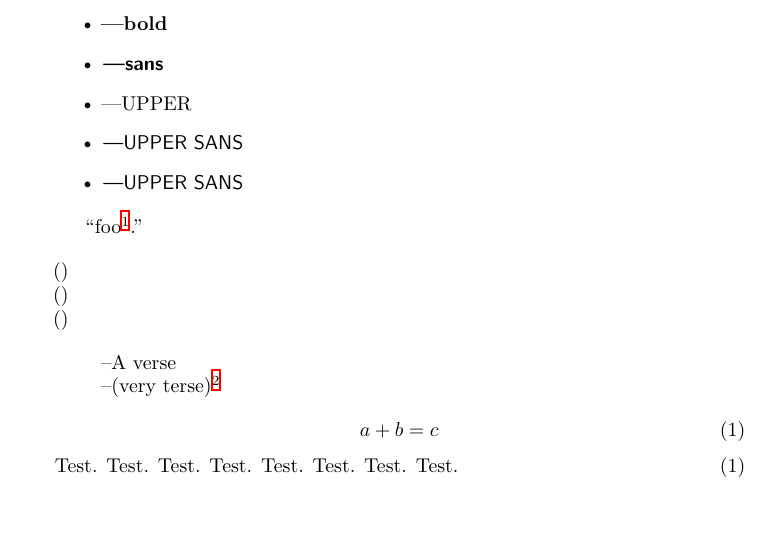
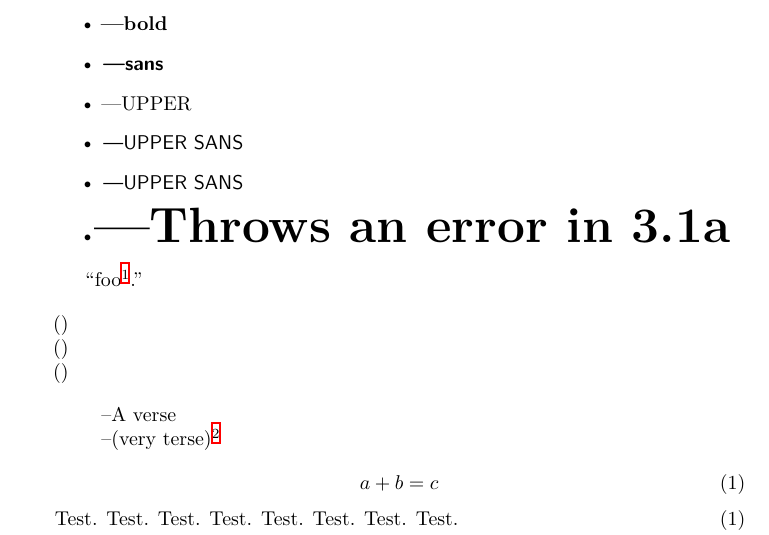
Before and after one commit to schlcht/microtype, a LaTeX paper (testsuite/error-leftprotrusion.tex): part of page 2 of 3, cut so that both start at the same text, the shorter picture padded with empty space. Compiled offline with XeLaTeX.

Commit message:
fix for commands in text commands (fixes #31)

```diff
--- a/testsuite/error-leftprotrusion.tex
+++ b/testsuite/error-leftprotrusion.tex
@@ -60,9 +60,10 @@
 \microtypesetup{patch=item}
   \item \textbf{---bold}
   \item \sffamily\textbf{---sans}\rmfamily
-  \item \MakeUppercase{---upper}
+  \item \MakeUppercase{---upper} % #29
   \item {\sffamily\MakeUppercase{---upper sans}}
-  \item \MakeUppercase{\sffamily---upper sans}
+  \item \MakeUppercase[lang=en]{\sffamily---upper sans}
+  \item \textbf{\Huge{---Throws an error in 3.1a}} % #31
 \end{itemize}
 
 % https://tex.stackexchange.com/questions/647223
```
Also changed, not shown: 1 other file.
